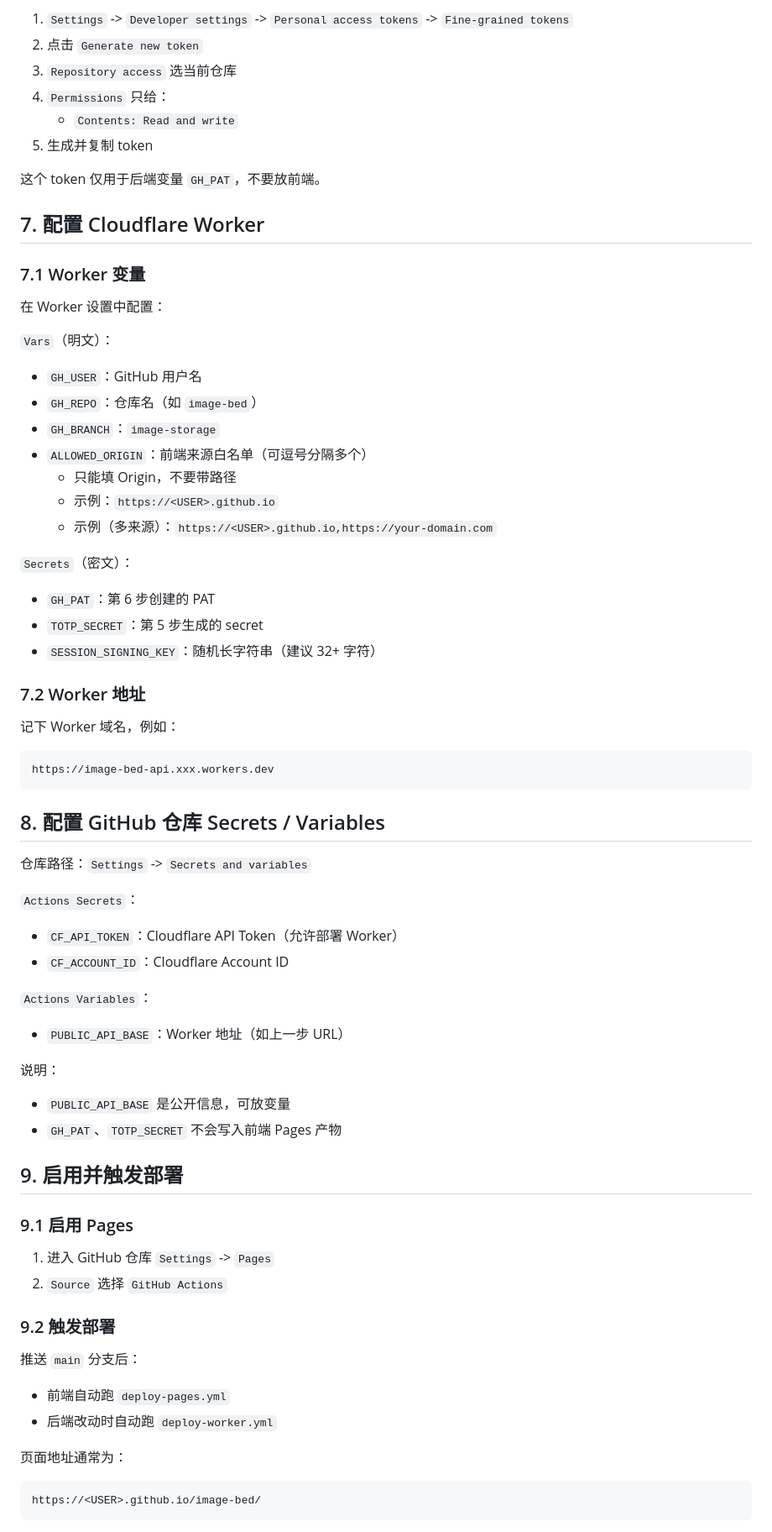
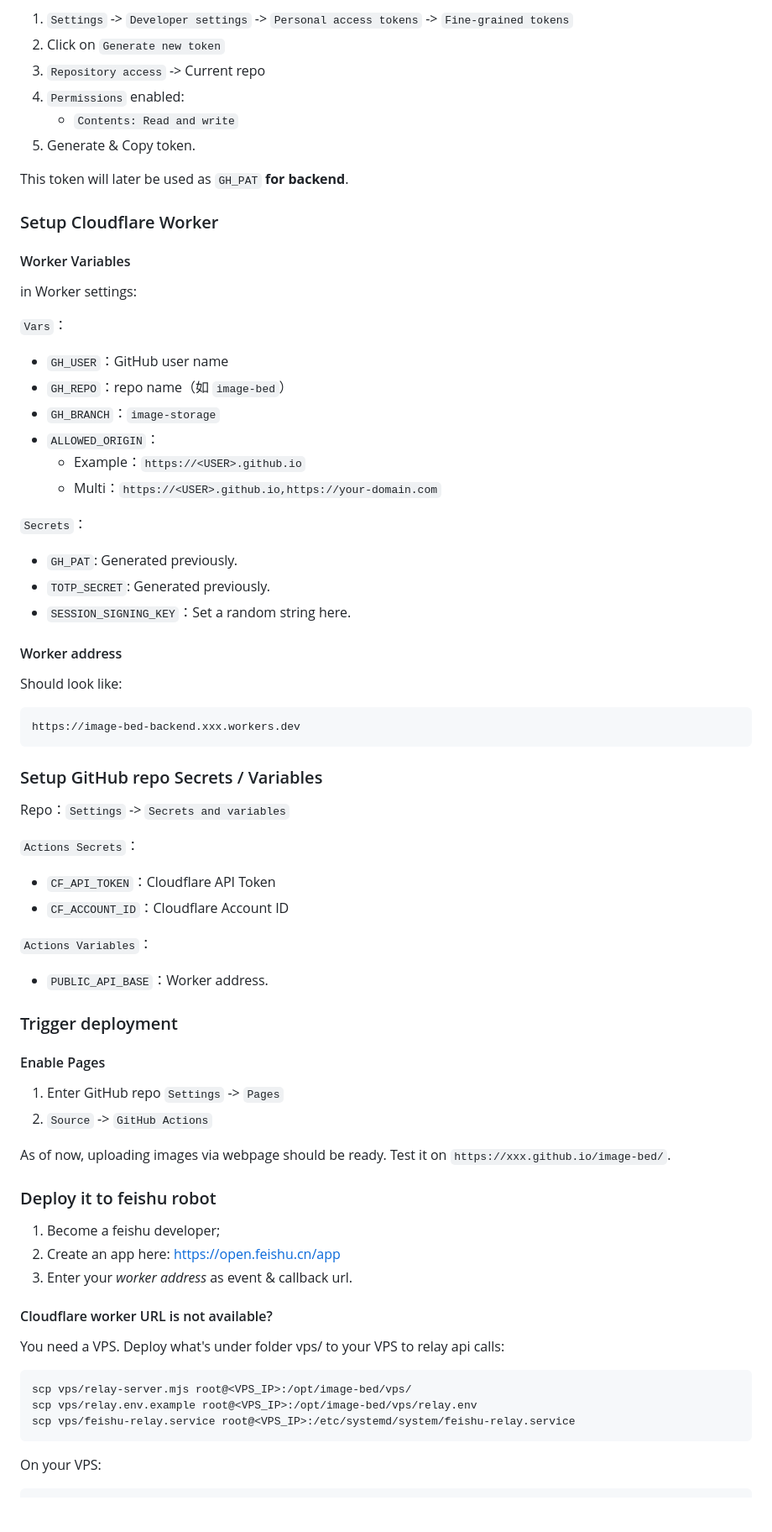
Before and after one commit to for9interesting/simple-image-bed, a Markdown page: README.md, the part around one of its changes. Shown at 84% size. GitHub-like rendering; blank space fills up the shorter version.

````diff
--- a/README.md
+++ b/README.md
@@ -77,71 +62,72 @@ GitHub 页面路径：
 1. `Settings` -> `Developer settings` -> `Personal access tokens` -> `Fine-grained tokens`
-2. 点击 `Generate new token`
-3. `Repository access` 选当前仓库
-4. `Permissions` 只给：
+2. Click on `Generate new token`
+3. `Repository access` -> Current repo
+4. `Permissions` enabled:
    - `Contents: Read and write`
-5. 生成并复制 token
+5. Generate & Copy token.
 
-这个 token 仅用于后端变量 `GH_PAT`，不要放前端。
+This token will later be used as `GH_PAT` **for backend**.
 
-## 7. 配置 Cloudflare Worker
+### Setup Cloudflare Worker
 
-### 7.1 Worker 变量
+#### Worker Variables
 
-在 Worker 设置中配置：
+in Worker settings:
 
-`Vars`（明文）：
-- `GH_USER`：GitHub 用户名
-- `GH_REPO`：仓库名（如 `image-bed`）
+`Vars`：
+- `GH_USER`：GitHub user name
+- `GH_REPO`：repo name（如 `image-bed`）
 - `GH_BRANCH`：`image-storage`
-- `ALLOWED_ORIGIN`：前端来源白名单（可逗号分隔多个）
-  - 只能填 Origin，不要带路径
-  - 示例：`https://<USER>.github.io`
-  - 示例（多来源）：`https://<USER>.github.io,https://your-domain.com`
+- `ALLOWED_ORIGIN`：
+  - Example：`https://<USER>.github.io`
+  - Multi：`https://<USER>.github.io,https://your-domain.com`
 
-`Secrets`（密文）：
-- `GH_PAT`：第 6 步创建的 PAT
-- `TOTP_SECRET`：第 5 步生成的 secret
-- `SESSION_SIGNING_KEY`：随机长字符串（建议 32+ 字符）
+`Secrets`：
+- `GH_PAT`: Generated previously.
+- `TOTP_SECRET`: Generated previously.
+- `SESSION_SIGNING_KEY`：Set a random string here.
 
-### 7.2 Worker 地址
+#### Worker address
 
-记下 Worker 域名，例如：
+Should look like:
 
 ```txt
-https://image-bed-api.xxx.workers.dev
+https://image-bed-backend.xxx.workers.dev
 ```
 
-## 8. 配置 GitHub 仓库 Secrets / Variables
+### Setup GitHub repo Secrets / Variables
 
-仓库路径：`Settings` -> `Secrets and variables`
+Repo：`Settings` -> `Secrets and variables`
 
 `Actions Secrets`：
-- `CF_API_TOKEN`：Cloudflare API Token（允许部署 Worker）
+- `CF_API_TOKEN`：Cloudflare API Token
 - `CF_ACCOUNT_ID`：Cloudflare Account ID
 
 `Actions Variables`：
-- `PUBLIC_API_BASE`：Worker 地址（如上一步 URL）
+- `PUBLIC_API_BASE`：Worker address.
 
-说明：
-- `PUBLIC_API_BASE` 是公开信息，可放变量
-- `GH_PAT`、`TOTP_SECRET` 不会写入前端 Pages 产物
 
-## 9. 启用并触发部署
+### Trigger deployment
 
-### 9.1 启用 Pages
+#### Enable Pages
 
-1. 进入 GitHub 仓库 `Settings` -> `Pages`
-2. `Source` 选择 `GitHub Actions`
+1. Enter GitHub repo `Settings` -> `Pages`
+2. `Source` -> `GitHub Actions`
 
-### 9.2 触发部署
+As of now, uploading images via webpage should be ready. Test it on `https://xxx.github.io/image-bed/`.
 
-推送 `main` 分支后：
-- 前端自动跑 `deploy-pages.yml`
-- 后端改动时自动跑 `deploy-worker.yml`
+### Deploy it to feishu robot
 
-页面地址通常为：
+1. Become a feishu developer;
+2. Create an app here: https://open.feishu.cn/app
+3. Enter your *worker address* as event & callback url.
+#### Cloudflare worker URL is not available?
+You need a VPS. Deploy what's under folder vps/ to your VPS to relay api calls:
 
-```txt
-https://<USER>.github.io/image-bed/
+```bash
+scp vps/relay-server.mjs root@<VPS_IP>:/opt/image-bed/vps/
+scp vps/relay.env.example root@<VPS_IP>:/opt/image-bed/vps/relay.env
+scp vps/feishu-relay.service root@<VPS_IP>:/etc/systemd/system/feishu-relay.service
 ```
+On your VPS:
 
````
Also changed, not shown: other parts of README.md (+37 -54 lines).
